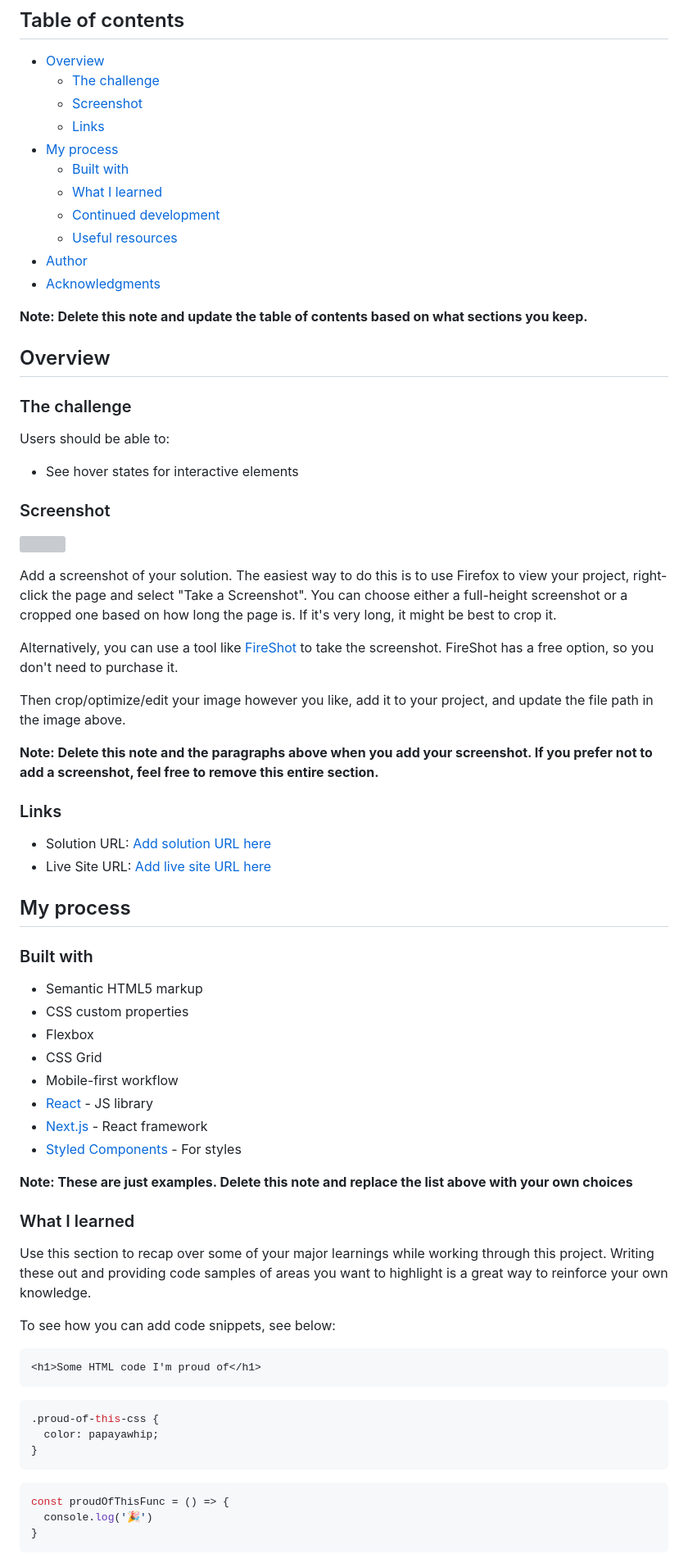
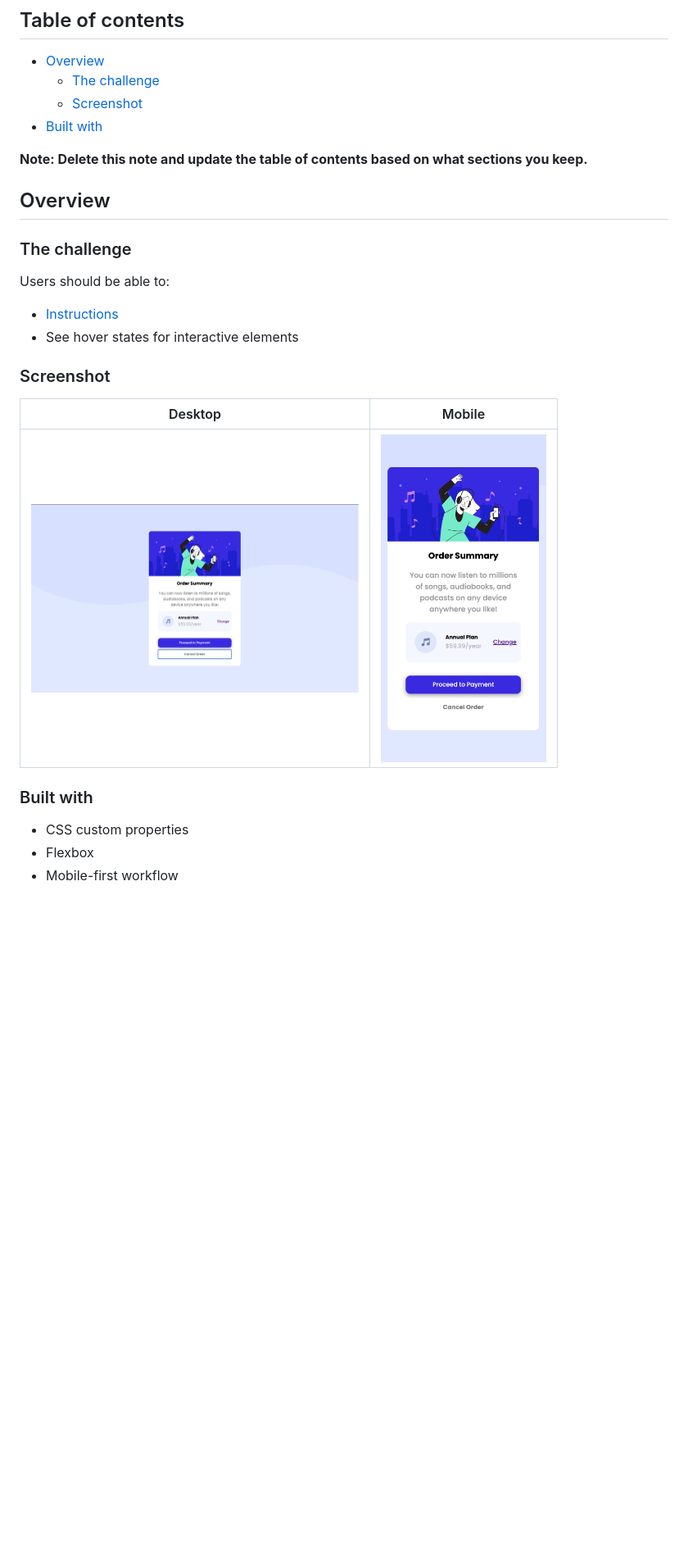
Before and after one commit to makjohansson/Order-summary-component, a Markdown page: README.md, the part around the change printed below. Shown: that part at 82% size. Drawn GitHub-style; pictures changed too: solution/desktop.png (added), solution/mobile.png (added); blank space fills up the shorter version; grey boxes are pictures that could not be loaded.

Commit message:
Final solution

````diff
--- a/README.md
+++ b/README.md
@@ -7,14 +7,7 @@ This is a solution to the [Order summary card challenge on Frontend Mentor](http
 - [Overview](#overview)
   - [The challenge](#the-challenge)
   - [Screenshot](#screenshot)
-  - [Links](#links)
-- [My process](#my-process)
-  - [Built with](#built-with)
-  - [What I learned](#what-i-learned)
-  - [Continued development](#continued-development)
-  - [Useful resources](#useful-resources)
-- [Author](#author)
-- [Acknowledgments](#acknowledgments)
+- [Built with](#built-with)
 
 **Note: Delete this note and update the table of contents based on what sections you keep.**
 
@@ -24,57 +17,17 @@ This is a solution to the [Order summary card challenge on Frontend Mentor](http
 
 Users should be able to:
 
+- [Instructions](instructions.md)
 - See hover states for interactive elements
 
 ### Screenshot
 
-![](./screenshot.jpg)
+Desktop            |  Mobile
+:-------------------------:|:-------------------------:
+<img src="./solution/desktop.png" width="400"> |  <img src="./solution/mobile.png" height="400">
 
-Add a screenshot of your solution. The easiest way to do this is to use Firefox to view your project, right-click the page and select "Take a Screenshot". You can choose either a full-height screenshot or a cropped one based on how long the page is. If it's very long, it might be best to crop it.
-
-Alternatively, you can use a tool like [FireShot](https://getfireshot.com/) to take the screenshot. FireShot has a free option, so you don't need to purchase it.
-
-Then crop/optimize/edit your image however you like, add it to your project, and update the file path in the image above.
-
-**Note: Delete this note and the paragraphs above when you add your screenshot. If you prefer not to add a screenshot, feel free to remove this entire section.**
-
-### Links
-
-- Solution URL: [Add solution URL here](https://your-solution-url.com)
-- Live Site URL: [Add live site URL here](https://your-live-site-url.com)
-
-## My process
 
 ### Built with
-
-- Semantic HTML5 markup
 - CSS custom properties
 - Flexbox
-- CSS Grid
 - Mobile-first workflow
-- [React](https://reactjs.org/) - JS library
-- [Next.js](https://nextjs.org/) - React framework
-- [Styled Components](https://styled-components.com/) - For styles
-
-**Note: These are just examples. Delete this note and replace the list above with your own choices**
-
-### What I learned
-
-Use this section to recap over some of your major learnings while working through this project. Writing these out and providing code samples of areas you want to highlight is a great way to reinforce your own knowledge.
-
-To see how you can add code snippets, see below:
-
-```html
-<h1>Some HTML code I'm proud of</h1>
-```
-```css
-.proud-of-this-css {
-  color: papayawhip;
-}
-```
-```js
-const proudOfThisFunc = () => {
-  console.log('🎉')
-}
-```
-
````
Also changed, not shown: other parts of README.md (+0 -30 lines), 2 other files.
